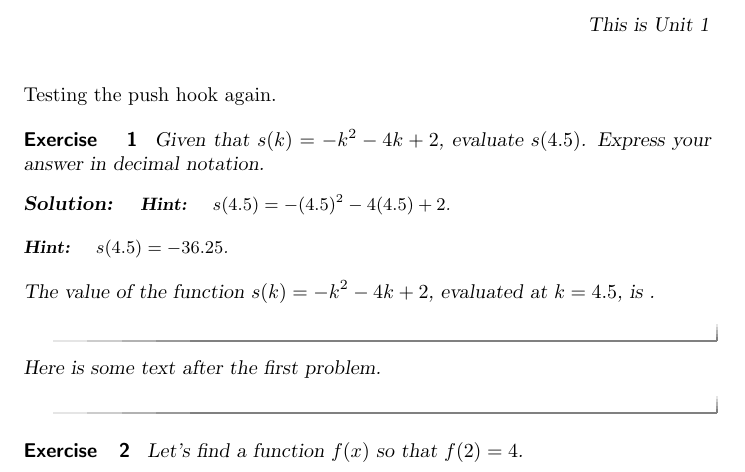
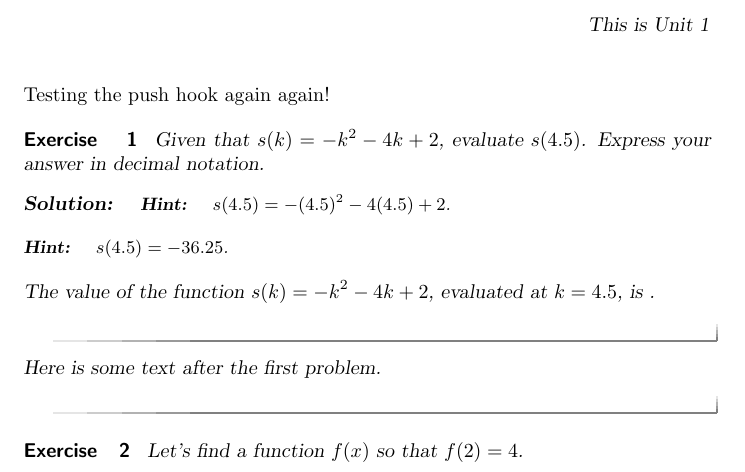
Before and after one commit to yaoxiangquan/git-pull-test, a LaTeX document (unit1.tex): part of the page, cut so that both start at the same text. Compiled offline with pdfLaTeX.

Commit message:
Testing push

```diff
--- a/unit1.tex
+++ b/unit1.tex
@@ -11,7 +11,7 @@
 
 %\youtube{http://www.youtube.com/watch?v=GVlMFJ5TTmg}
 
-Testing the push hook again.
+Testing the push hook again again!
 
 \begin{exercise}
 Given that $s(k)=-k^2-4 k+2$, evaluate $s(4.5)$. Express your answer in decimal notation.
```
